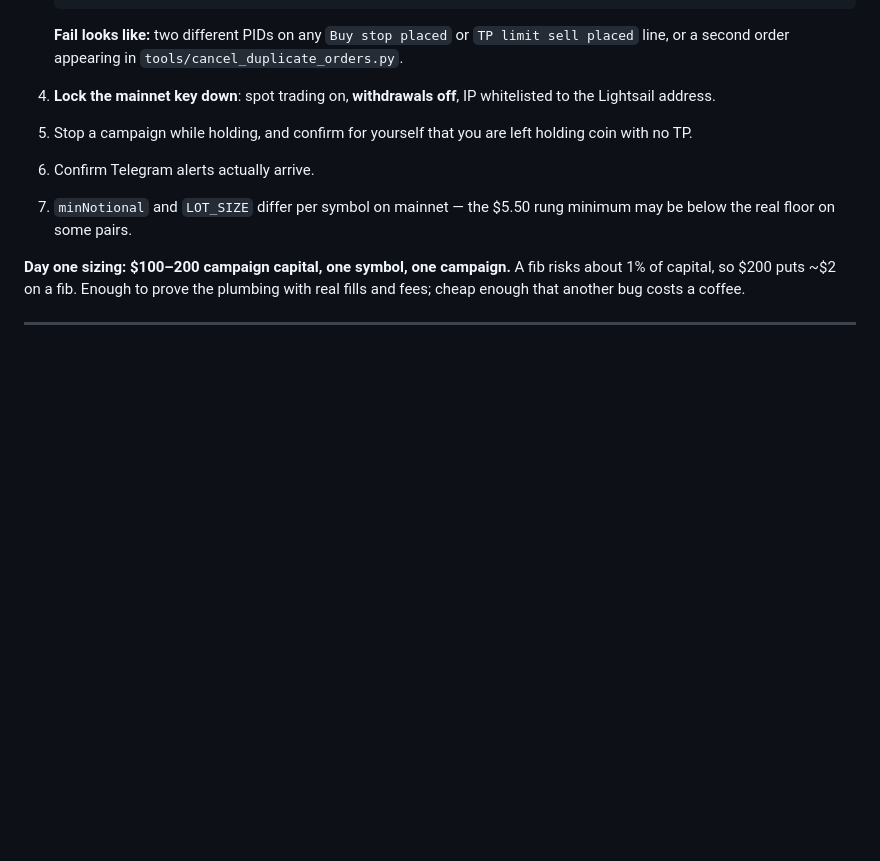
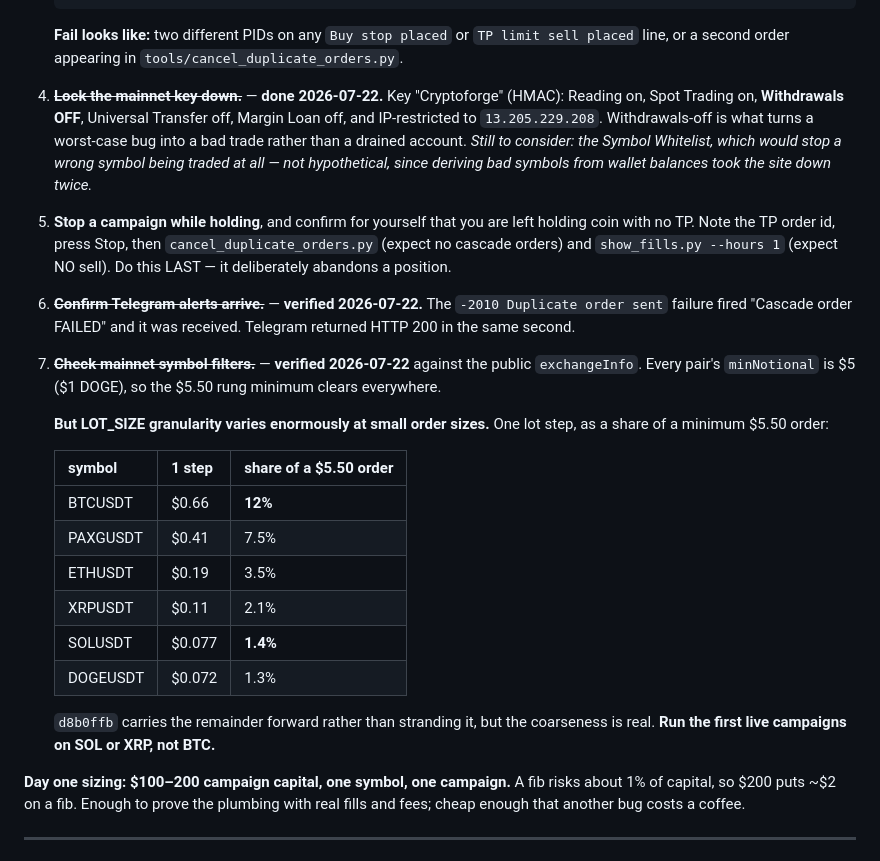
Before and after one commit to PhilKumar/cryptoforge, a Markdown page: RUNBOOK.md, the part around the change. Rendered like a GitHub page; blank space fills up the shorter version.

Commit message:
Mark the pre-live items verified today, and note the lot-size trap
Four of the seven are now done: duplicates clean, deploy-while-holding passed,
the mainnet key locked down with withdrawals off and IP-restricted, Telegram
alerts confirmed received, and mainnet symbol filters checked.

The filter check turned up something that changes the day-one advice. Every
pair clears the $5.50 rung minimum, but LOT_SIZE granularity varies hugely at
small sizes: one step of BTC is $0.66, which is 12% of a minimum order, while
SOL is $0.077 and XRP $0.11. d8b0ffb carries the remainder forward instead of
stranding it, but the coarseness is still real, so the first live campaigns
belong on SOL or XRP rather than BTC.

Only two remain: three complete rounds, and stopping a campaign while holding
— which is left for last because it deliberately abandons a position.

Co-Authored-By: Claude Opus 4.8 <noreply@anthropic.com>

```diff
--- a/RUNBOOK.md
+++ b/RUNBOOK.md
@@ -283,13 +283,39 @@ Ordered. Items 2 and 3 mostly happen by leaving it alone.
    **Fail looks like:** two different PIDs on any `Buy stop placed` or
    `TP limit sell placed` line, or a second order appearing in
    `tools/cancel_duplicate_orders.py`.
-4. **Lock the mainnet key down**: spot trading on, **withdrawals off**, IP
-   whitelisted to the Lightsail address.
-5. Stop a campaign while holding, and confirm for yourself that you are left
-   holding coin with no TP.
-6. Confirm Telegram alerts actually arrive.
-7. `minNotional` and `LOT_SIZE` differ per symbol on mainnet — the $5.50 rung
-   minimum may be below the real floor on some pairs.
+4. ~~**Lock the mainnet key down.**~~ — **done 2026-07-22.** Key "Cryptoforge"
+   (HMAC): Reading on, Spot Trading on, **Withdrawals OFF**, Universal Transfer
+   off, Margin Loan off, and IP-restricted to `13.205.229.208`. Withdrawals-off
+   is what turns a worst-case bug into a bad trade rather than a drained
+   account. *Still to consider: the Symbol Whitelist, which would stop a wrong
+   symbol being traded at all — not hypothetical, since deriving bad symbols
+   from wallet balances took the site down twice.*
+5. **Stop a campaign while holding**, and confirm for yourself that you are
+   left holding coin with no TP. Note the TP order id, press Stop, then
+   `cancel_duplicate_orders.py` (expect no cascade orders) and
+   `show_fills.py --hours 1` (expect NO sell). Do this LAST — it deliberately
+   abandons a position.
+6. ~~**Confirm Telegram alerts arrive.**~~ — **verified 2026-07-22.** The
+   `-2010 Duplicate order sent` failure fired "Cascade order FAILED" and it was
+   received. Telegram returned HTTP 200 in the same second.
+7. ~~**Check mainnet symbol filters.**~~ — **verified 2026-07-22** against the
+   public `exchangeInfo`. Every pair's `minNotional` is $5 ($1 DOGE), so the
+   $5.50 rung minimum clears everywhere.
+
+   **But LOT_SIZE granularity varies enormously at small order sizes.** One
+   lot step, as a share of a minimum $5.50 order:
+
+   | symbol | 1 step | share of a $5.50 order |
+   |---|---|---|
+   | BTCUSDT | $0.66 | **12%** |
+   | PAXGUSDT | $0.41 | 7.5% |
+   | ETHUSDT | $0.19 | 3.5% |
+   | XRPUSDT | $0.11 | 2.1% |
+   | SOLUSDT | $0.077 | **1.4%** |
+   | DOGEUSDT | $0.072 | 1.3% |
+
+   `d8b0ffb` carries the remainder forward rather than stranding it, but the
+   coarseness is real. **Run the first live campaigns on SOL or XRP, not BTC.**
 
 **Day one sizing: $100–200 campaign capital, one symbol, one campaign.** A fib
 risks about 1% of capital, so $200 puts ~$2 on a fib. Enough to prove the
```
